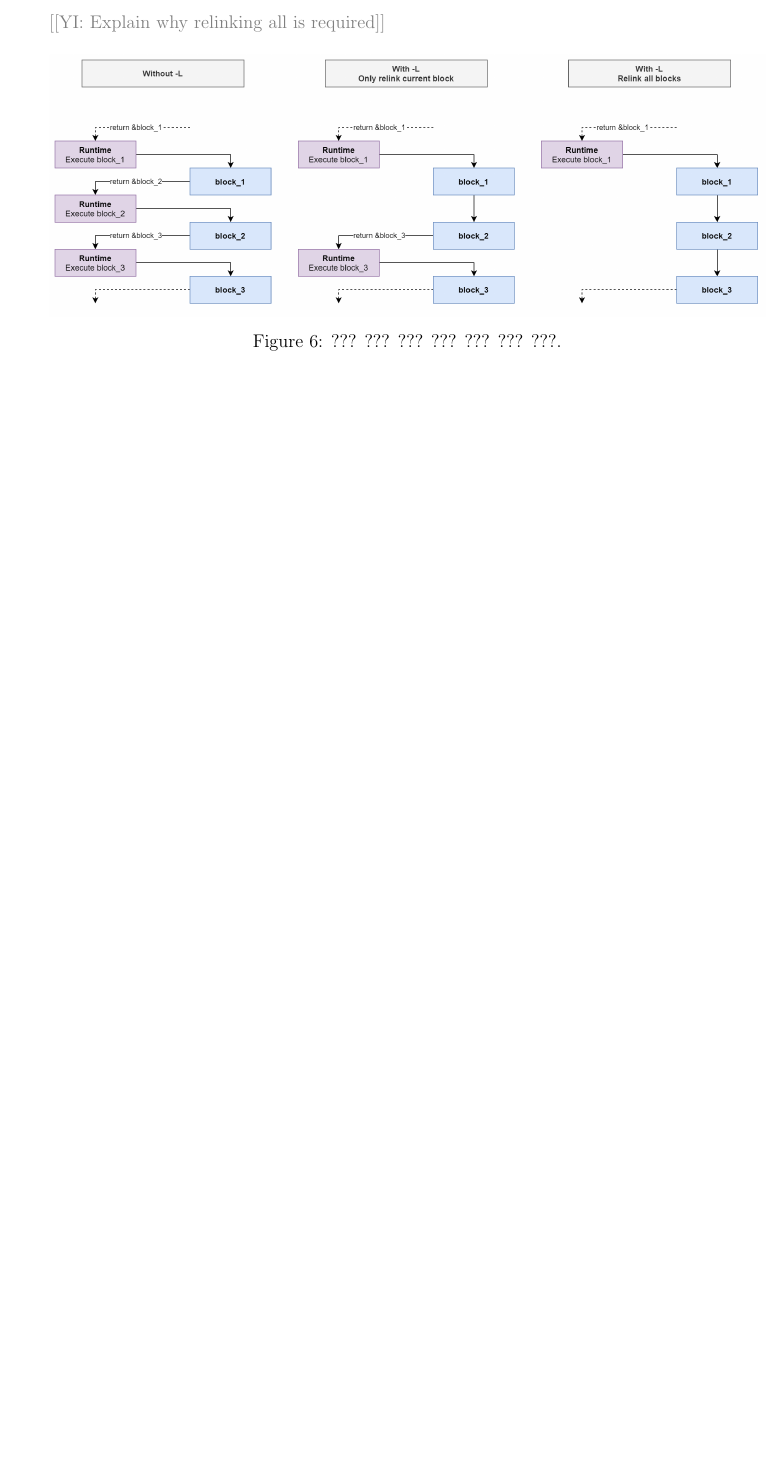
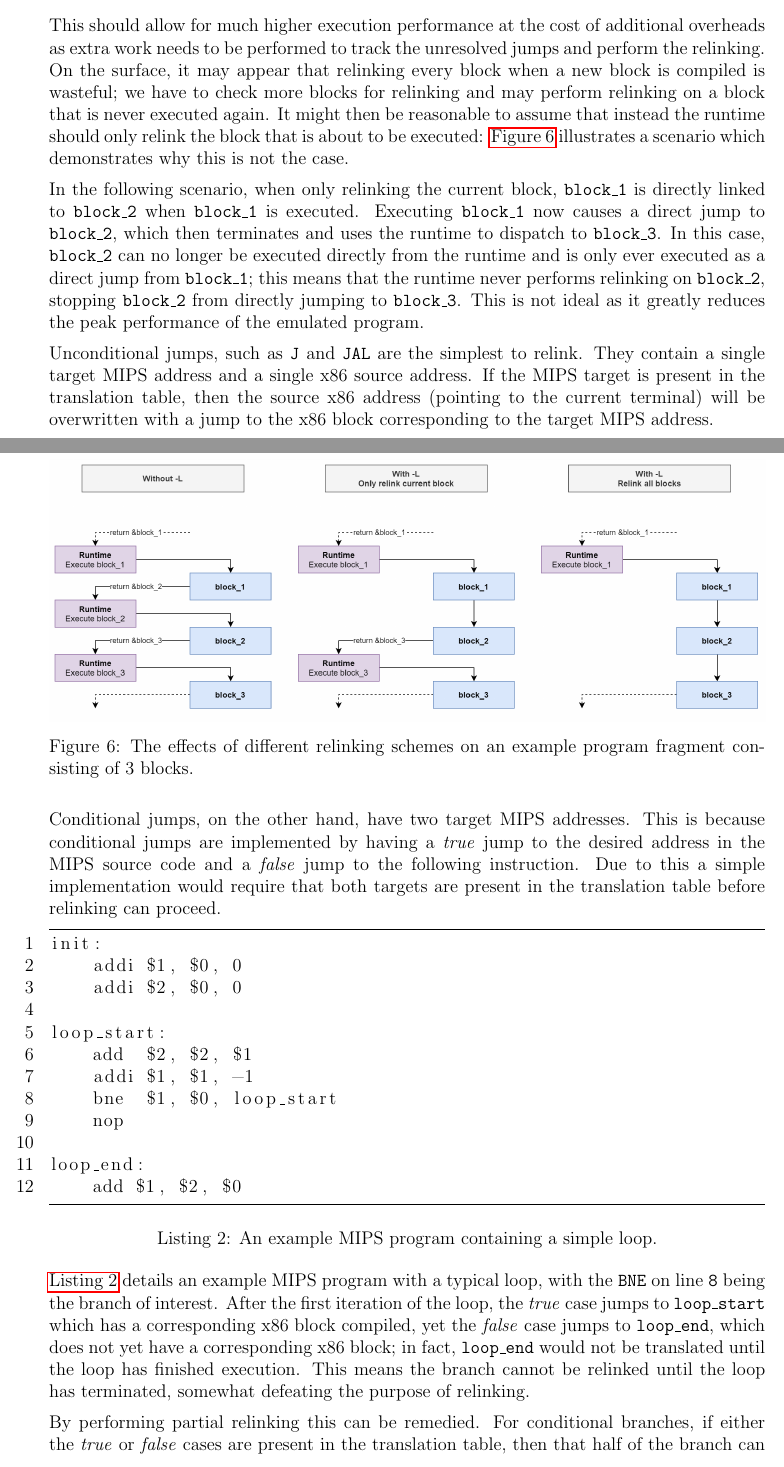
Before and after one commit to QFSW/JiTBoy-Dissertation, a LaTeX document (main.tex, which reads sections/implementation/code_generation/direct_linking.tex): part of page 21 of 38 before the commit and two parts of pages 21 and 22 of 40 after it, the two joined at a grey line, cut at the place of the change, the shorter picture padded with empty space. Compiled offline with pdfLaTeX.

Commit message:
Finished direct linking page

```diff
--- a/sections/implementation/code_generation/direct_linking.tex
+++ b/sections/implementation/code_generation/direct_linking.tex
@@ -9,11 +13,45 @@
     \label{figure:jit-steady}
 \end{figure}
 
-\YIComment{Explain why relinking all is required}
+In order to support direct linking, all unresolved jumps must be stored for each x86 block compiled; the x86 address of the terminal is stored so that it can be patched with a direct jump, and the desired MIPS target address is stored so that the corresponding x86 block can be found. When a new x86 block is compiled, all existing x86 blocks will be tested for relinking; if any unresolved jumps are found with a target MIPS address that now has an entry in the translation table, the terminal will be overwritten with a direct jump to the corresponding x86 block.
+
+This should allow for much higher execution performance at the cost of additional overheads as extra work needs to be performed to track the unresolved jumps and perform the relinking. On the surface, it may appear that relinking every block when a new block is compiled is wasteful; we have to check more blocks for relinking and may perform relinking on a block that is never executed again. It might then be reasonable to assume that instead the runtime should only relink the block that is about to be executed: \autoref{figure:relinking} illustrates a scenario which demonstrates why this is not the case.
+
+In the following scenario, when only relinking the current block, \texttt{block\_1} is directly linked to \texttt{block\_2} when \texttt{block\_1} is executed. Executing \texttt{block\_1} now causes a direct jump to \texttt{block\_2}, which then terminates and uses the runtime to dispatch to \texttt{block\_3}. In this case, \texttt{block\_2} can no longer be executed directly from the runtime and is only ever executed as a direct jump from \texttt{block\_1}; this means that the runtime never performs relinking on \texttt{block\_2}, stopping \texttt{block\_2} from directly jumping to \texttt{block\_3}. This is not ideal as it greatly reduces the peak performance of the emulated program.
 
 \begin{figure}[h]
     \centering
     \includegraphics[width=1\linewidth]{diagrams/relinking.png}
-    \caption{??? ??? ??? ??? ??? ??? ???.}
+    \caption{The effects of different relinking schemes on an example program fragment consisting of 3 blocks.}
     \label{figure:relinking}
 \end{figure}
+
+Unconditional jumps, such as \texttt{J} and \texttt{JAL} are the simplest to relink. They contain a single target MIPS address and a single x86 source address. If the MIPS target is present in the translation table, then the source x86 address (pointing to the current terminal) will be overwritten with a jump to the x86 block corresponding to the target MIPS address.
+
+Conditional jumps, on the other hand, have two target MIPS addresses. This is because conditional jumps are implemented by having a \textit{true} jump to the desired address in the MIPS source code and a \textit{false} jump to the following instruction. Due to this a simple implementation would require that both targets are present in the translation table before relinking can proceed.
+
+\begin{lstfloat}[h]
+    \begin{lstlisting}
+init:
+    addi $1, $0, 0
+    addi $2, $0, 0
+
+loop_start:
+    add  $2, $2, $1
+    addi $1, $1, -1
+    bne  $1, $0, loop_start
+    nop
+
+loop_end:
+    add $1, $2, $0
+
+    \end{lstlisting}
+    \caption{An example MIPS program containing a simple loop.}
+    \label{code:relinking-loop}
+\end{lstfloat}
+
+\autoref{code:relinking-loop} details an example MIPS program with a typical loop, with the \texttt{BNE} on line \texttt{8} being the branch of interest. After the first iteration of the loop, the \textit{true} case jumps to \texttt{loop\_start} which has a corresponding x86 block compiled, yet the \textit{false} case jumps to \texttt{loop\_end}, which does not yet have a corresponding x86 block; in fact, \texttt{loop\_end} would not be translated until the loop has finished execution. This means the branch cannot be relinked until the loop has terminated, somewhat defeating the purpose of relinking.
+
+By performing partial relinking this can be remedied. For conditional branches, if either the \textit{true} or \textit{false} cases are present in the translation table, then that half of the branch can be relinked whilst the other case is left as a dispatch to the runtime. A partially relinked branch can then be fully relinked and resolved later once both destinations are present in the translation table.
+
+The instructions \texttt{JR} and \texttt{JALR} cannot be relinked; this is because their target MIPS address is determined by the contents of a register, and thus the desired target of the jump cannot be known at (JIT) compile time. The MIPS address must be resolved to a corresponding x86 block dynamically by dispatching to the runtime. In practice, this means function returns cannot be relinked.
```
Also changed, not shown: sections/implementation/jit.tex (+1 -0 lines), sections/implementation/code_generation/direct_linking.tex (6 more changed lines).
